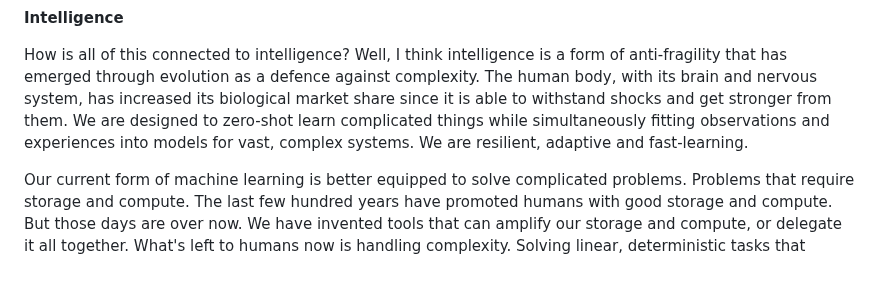
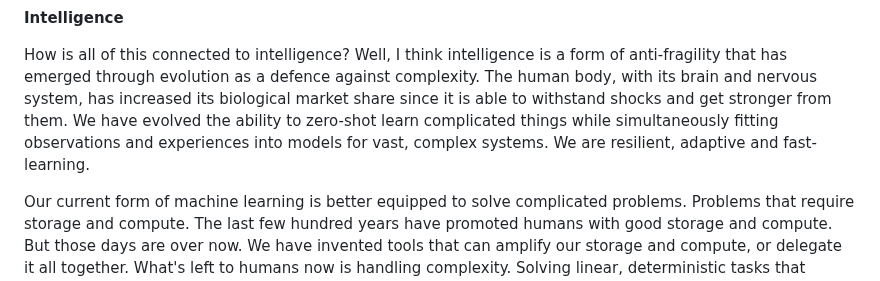
Before and after one commit to dlangk/langkilde, a Markdown page: posts/2024-06-13-complexity-intelligence-and-anti-fragility.md, the part around the change. GitHub-like rendering.

Commit message:
not designed, evolved

```diff
--- a/posts/2024-06-13-complexity-intelligence-and-anti-fragility.md
+++ b/posts/2024-06-13-complexity-intelligence-and-anti-fragility.md
@@ -107,9 +107,9 @@ with different temperature, humidity and food sources, and a surprisingly large
 
 How is all of this connected to intelligence? Well, I think intelligence is a form of anti-fragility that has
 emerged through evolution as a defence against complexity. The human body, with its brain and nervous system, has
-increased its biological market share since it is able to withstand shocks and get stronger from them. We are
-designed to zero-shot learn complicated things while simultaneously fitting observations and experiences into models
-for vast, complex systems. We are resilient, adaptive and fast-learning.
+increased its biological market share since it is able to withstand shocks and get stronger from them. We have
+evolved the ability to zero-shot learn complicated things while simultaneously fitting observations and experiences
+into models for vast, complex systems. We are resilient, adaptive and fast-learning.
 
 Our current form of machine learning is better equipped to solve complicated problems. Problems that require
 storage and compute. The last few hundred years have promoted humans with good storage and compute. But those days
```
